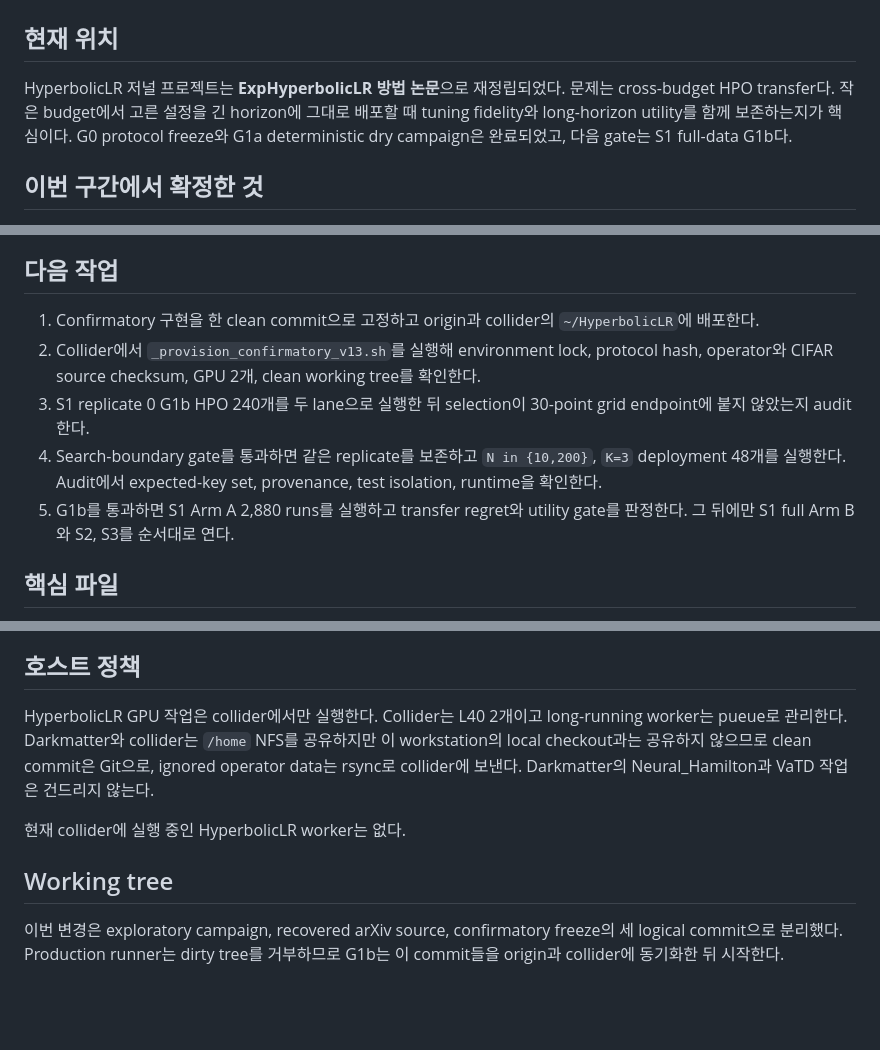
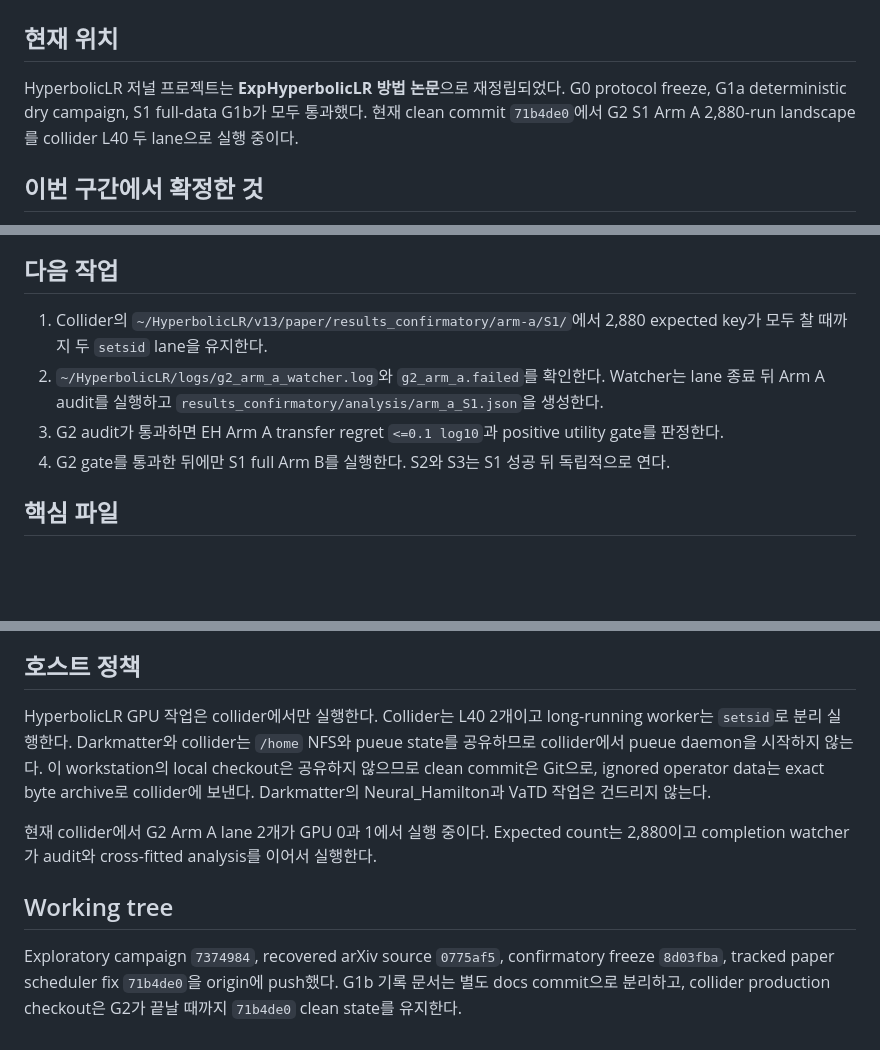
Before and after one commit to Axect/HyperbolicLR, a Markdown page: SESSION_OFF.md, 3 parts joined by grey strips. Rendered like a GitHub page; blank space fills up the shorter version.

```diff
--- a/SESSION_OFF.md
+++ b/SESSION_OFF.md
@@ -2,7 +2,7 @@
 
 ## 현재 위치
 
-HyperbolicLR 저널 프로젝트는 **ExpHyperbolicLR 방법 논문**으로 재정립되었다. 문제는 cross-budget HPO transfer다. 작은 budget에서 고른 설정을 긴 horizon에 그대로 배포할 때 tuning fidelity와 long-horizon utility를 함께 보존하는지가 핵심이다. G0 protocol freeze와 G1a deterministic dry campaign은 완료되었고, 다음 gate는 S1 full-data G1b다.
+HyperbolicLR 저널 프로젝트는 **ExpHyperbolicLR 방법 논문**으로 재정립되었다. G0 protocol freeze, G1a deterministic dry campaign, S1 full-data G1b가 모두 통과했다. 현재 clean commit `71b4de0`에서 G2 S1 Arm A 2,880-run landscape를 collider L40 두 lane으로 실행 중이다.
 
 ## 이번 구간에서 확정한 것
 
@@ -44,11 +46,10 @@ Operator setting 두 개에서만 통과하면 제목과 주장을 neural operat
 
 ## 다음 작업
 
-1. Confirmatory 구현을 한 clean commit으로 고정하고 origin과 collider의 `~/HyperbolicLR`에 배포한다.
-2. Collider에서 `_provision_confirmatory_v13.sh`를 실행해 environment lock, protocol hash, operator와 CIFAR source checksum, GPU 2개, clean working tree를 확인한다.
-3. S1 replicate 0 G1b HPO 240개를 두 lane으로 실행한 뒤 selection이 30-point grid endpoint에 붙지 않았는지 audit한다.
-4. Search-boundary gate를 통과하면 같은 replicate를 보존하고 `N in {10,200}`, `K=3` deployment 48개를 실행한다. Audit에서 expected-key set, provenance, test isolation, runtime을 확인한다.
-5. G1b를 통과하면 S1 Arm A 2,880 runs를 실행하고 transfer regret와 utility gate를 판정한다. 그 뒤에만 S1 full Arm B와 S2, S3를 순서대로 연다.
+1. Collider의 `~/HyperbolicLR/v13/paper/results_confirmatory/arm-a/S1/`에서 2,880 expected key가 모두 찰 때까지 두 `setsid` lane을 유지한다.
+2. `~/HyperbolicLR/logs/g2_arm_a_watcher.log`와 `g2_arm_a.failed`를 확인한다. Watcher는 lane 종료 뒤 Arm A audit를 실행하고 `results_confirmatory/analysis/arm_a_S1.json`을 생성한다.
+3. G2 audit가 통과하면 EH Arm A transfer regret `<=0.1 log10`과 positive utility gate를 판정한다.
+4. G2 gate를 통과한 뒤에만 S1 full Arm B를 실행한다. S2와 S3는 S1 성공 뒤 독립적으로 연다.
 
 ## 핵심 파일
 
@@ -75,10 +76,10 @@ Operator setting 두 개에서만 통과하면 제목과 주장을 neural operat
 
 ## 호스트 정책
 
-HyperbolicLR GPU 작업은 collider에서만 실행한다. Collider는 L40 2개이고 long-running worker는 pueue로 관리한다. Darkmatter와 collider는 `/home` NFS를 공유하지만 이 workstation의 local checkout과는 공유하지 않으므로 clean commit은 Git으로, ignored operator data는 rsync로 collider에 보낸다. Darkmatter의 Neural_Hamilton과 VaTD 작업은 건드리지 않는다.
+HyperbolicLR GPU 작업은 collider에서만 실행한다. Collider는 L40 2개이고 long-running worker는 `setsid`로 분리 실행한다. Darkmatter와 collider는 `/home` NFS와 pueue state를 공유하므로 collider에서 pueue daemon을 시작하지 않는다. 이 workstation의 local checkout은 공유하지 않으므로 clean commit은 Git으로, ignored operator data는 exact byte archive로 collider에 보낸다. Darkmatter의 Neural_Hamilton과 VaTD 작업은 건드리지 않는다.
 
-현재 collider에 실행 중인 HyperbolicLR worker는 없다.
+현재 collider에서 G2 Arm A lane 2개가 GPU 0과 1에서 실행 중이다. Expected count는 2,880이고 completion watcher가 audit와 cross-fitted analysis를 이어서 실행한다.
 
 ## Working tree
 
-이번 변경은 exploratory campaign, recovered arXiv source, confirmatory freeze의 세 logical commit으로 분리했다. Production runner는 dirty tree를 거부하므로 G1b는 이 commit들을 origin과 collider에 동기화한 뒤 시작한다.
+Exploratory campaign `7374984`, recovered arXiv source `0775af5`, confirmatory freeze `8d03fba`, tracked paper scheduler fix `71b4de0`을 origin에 push했다. G1b 기록 문서는 별도 docs commit으로 분리하고, collider production checkout은 G2가 끝날 때까지 `71b4de0` clean state를 유지한다.
```
Also changed, not shown: other parts of SESSION_OFF.md (+4 -2 lines), PUBLICATION_PLAN.md (+6 -2 lines).
